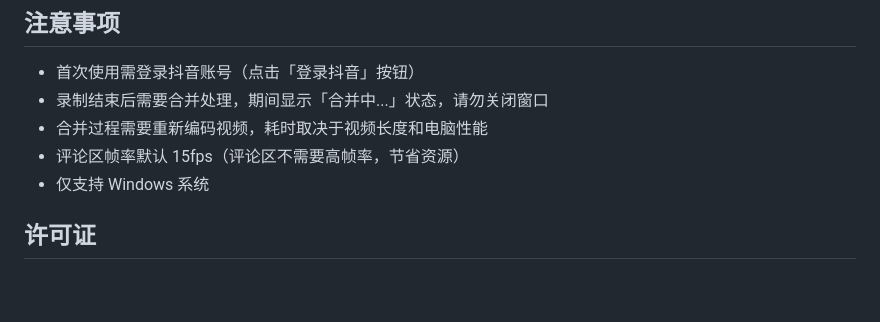
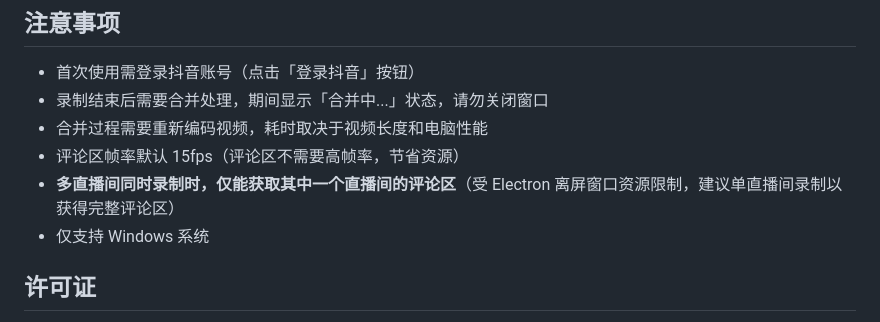
Before and after one commit to taigu995/DOUYIN-TAIGU-Video-Recording-V2, a Markdown page: README.md, the part around the change. GitHub-like rendering; blank space fills up the shorter version.

Commit message:
docs: README 补充多直播间同时录制评论区限制说明
Coze-Commit-Type: user
Coze-User-ID: 1413303596224356
Coze-Conversation-ID: 9798164

```diff
--- a/README.md
+++ b/README.md
@@ -147,6 +147,7 @@ npm run build:dir
 - 录制结束后需要合并处理，期间显示「合并中...」状态，请勿关闭窗口
 - 合并过程需要重新编码视频，耗时取决于视频长度和电脑性能
 - 评论区帧率默认 15fps（评论区不需要高帧率，节省资源）
+- **多直播间同时录制时，仅能获取其中一个直播间的评论区**（受 Electron 离屏窗口资源限制，建议单直播间录制以获得完整评论区）
 - 仅支持 Windows 系统
 
 ## 许可证
```
